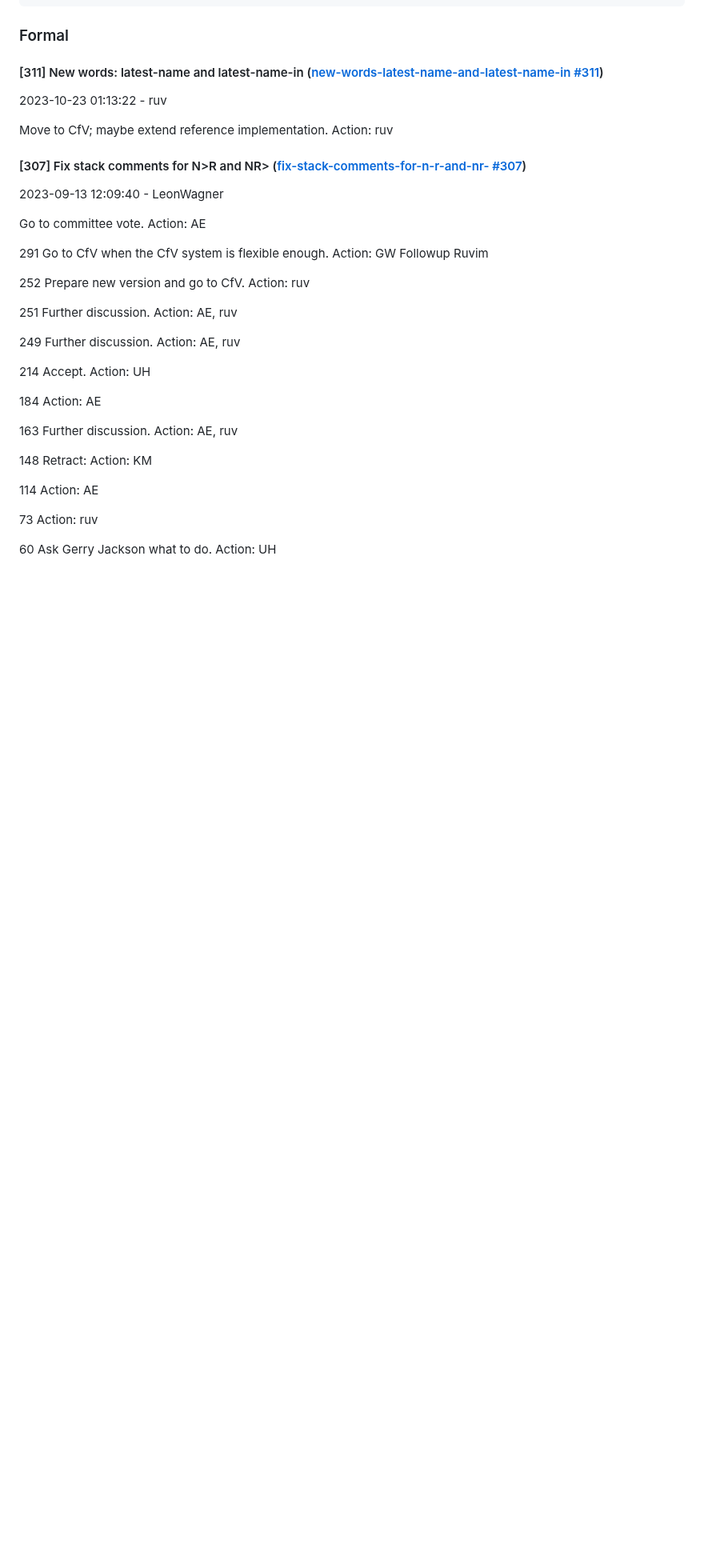
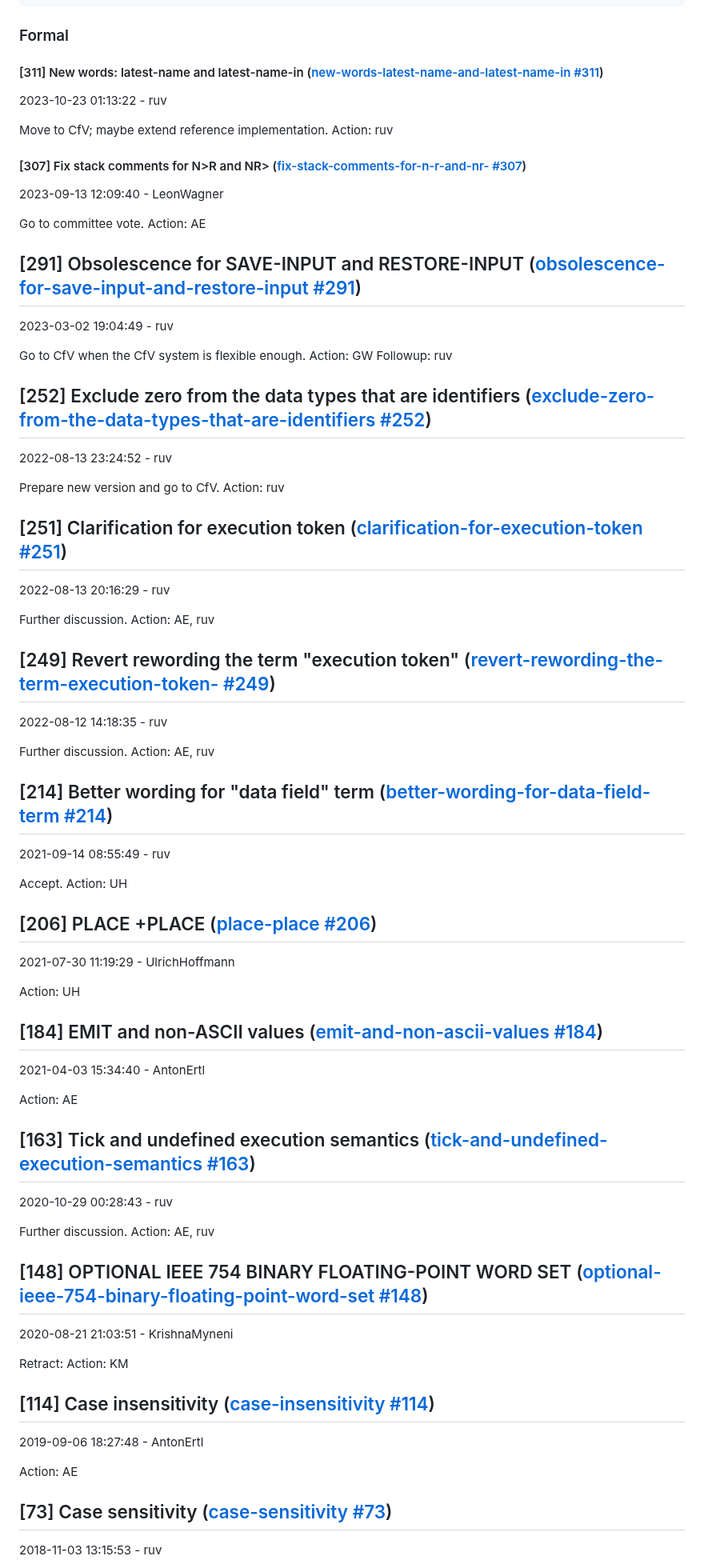
Before and after one commit to Forth-Standard/forth200x, a Markdown page: meetings/2024-06-21.md, the part around one of its changes. Shown at 80% size. GitHub-like rendering; blank space fills up the shorter version.

Commit message:
more work on meetings/2024-06-21.md

```diff
--- a/meetings/2024-06-21.md
+++ b/meetings/2024-06-21.md
@@ -105,24 +105,57 @@ Move to CfV; maybe extend reference implementation.  Action: ruv
 
 Go to committee vote.  Action: AE
 
-291 Go to CfV when the CfV system is flexible enough.  Action: GW  Followup Ruvim
+## [291] Obsolescence for SAVE-INPUT and RESTORE-INPUT ([obsolescence-for-save-input-and-restore-input #291](/proposals/obsolescence-for-save-input-and-restore-input#contribution-291))
+2023-03-02 19:04:49 - ruv
 
-252 Prepare new version and go to CfV.  Action: ruv
+Go to CfV when the CfV system is flexible enough.  Action: GW  Followup: ruv
 
-251 Further discussion.  Action: AE, ruv
+## [252] Exclude zero from the data types that are identifiers ([exclude-zero-from-the-data-types-that-are-identifiers #252](/proposals/exclude-zero-from-the-data-types-that-are-identifiers#contribution-252))
+2022-08-13 23:24:52 - ruv
 
-249 Further discussion.  Action: AE, ruv
+Prepare new version and go to CfV.  Action: ruv
 
-214 Accept.  Action: UH
+## [251] Clarification for execution token ([clarification-for-execution-token #251](/proposals/clarification-for-execution-token#contribution-251))
+2022-08-13 20:16:29 - ruv
 
-184 Action: AE
+Further discussion.  Action: AE, ruv
 
-163 Further discussion. Action: AE, ruv
+## [249] Revert rewording the term &quot;execution token&quot; ([revert-rewording-the-term-execution-token- #249](/proposals/revert-rewording-the-term-execution-token-#contribution-249))
+2022-08-12 14:18:35 - ruv
 
-148 Retract: Action: KM
+Further discussion.  Action: AE, ruv
 
-114 Action: AE
+## [214] Better wording for &quot;data field&quot; term ([better-wording-for-data-field-term #214](/proposals/better-wording-for-data-field-term#contribution-214))
+2021-09-14 08:55:49 - ruv
 
-73 Action: ruv
+Accept.  Action: UH
 
-60 Ask Gerry Jackson what to do.  Action: UH
+## [206] PLACE +PLACE ([place-place #206](/proposals/place-place#contribution-206))
+2021-07-30 11:19:29 - UlrichHoffmann
+
+Action: UH
+
+## [184] EMIT and non-ASCII values ([emit-and-non-ascii-values #184](/proposals/emit-and-non-ascii-values#contribution-184))
+2021-04-03 15:34:40 - AntonErtl
+
+Action: AE
+
+## [163] Tick and undefined execution semantics ([tick-and-undefined-execution-semantics #163](/proposals/tick-and-undefined-execution-semantics#contribution-163))
+2020-10-29 00:28:43 - ruv
+
+Further discussion. Action: AE, ruv
+
+## [148] OPTIONAL IEEE 754 BINARY FLOATING-POINT WORD SET ([optional-ieee-754-binary-floating-point-word-set #148](/proposals/optional-ieee-754-binary-floating-point-word-set#contribution-148))
+2020-08-21 21:03:51 - KrishnaMyneni
+
+Retract: Action: KM
+
+## [114] Case insensitivity ([case-insensitivity #114](/proposals/case-insensitivity#contribution-114))
+2019-09-06 18:27:48 - AntonErtl
+
+Action: AE
+
+
+## [73] Case sensitivity ([case-sensitivity #73](/proposals/case-sensitivity#contribution-73))
+2018-11-03 13:15:53 - ruv
+
```
Also changed, not shown: other parts of meetings/2024-06-21.md (+12 -137 lines).
